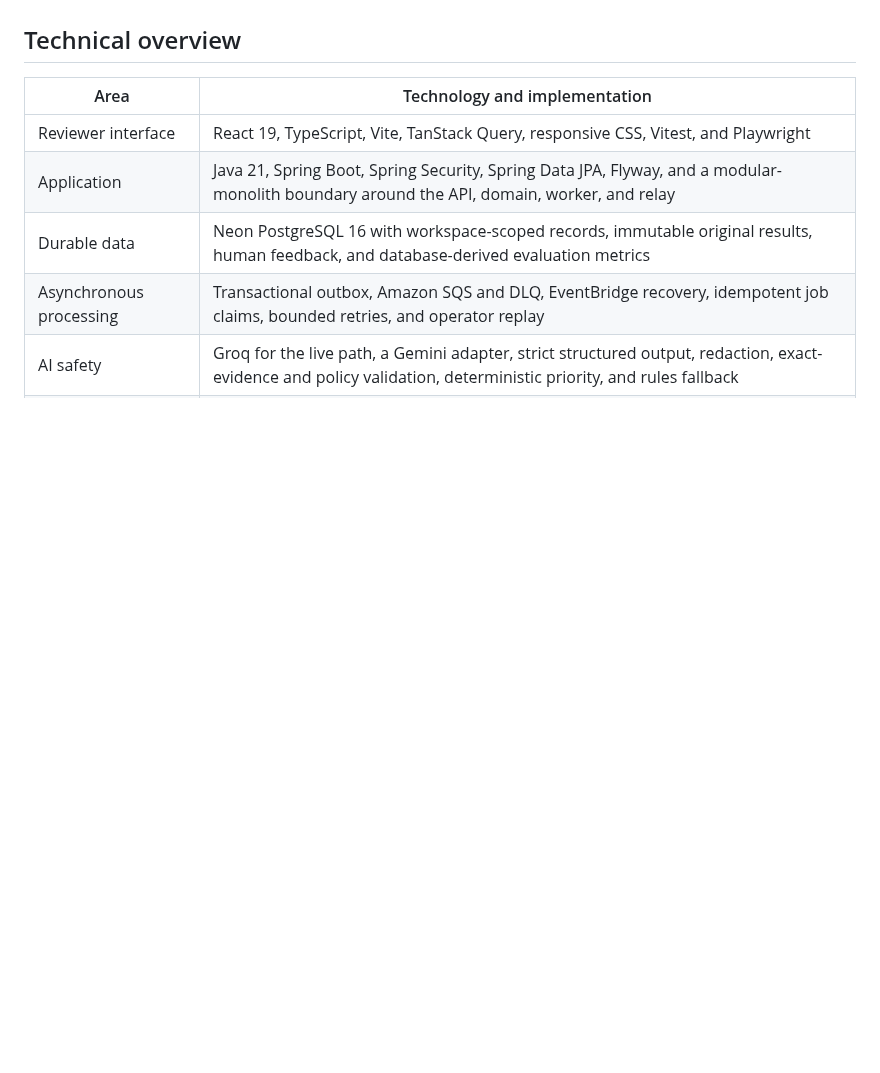
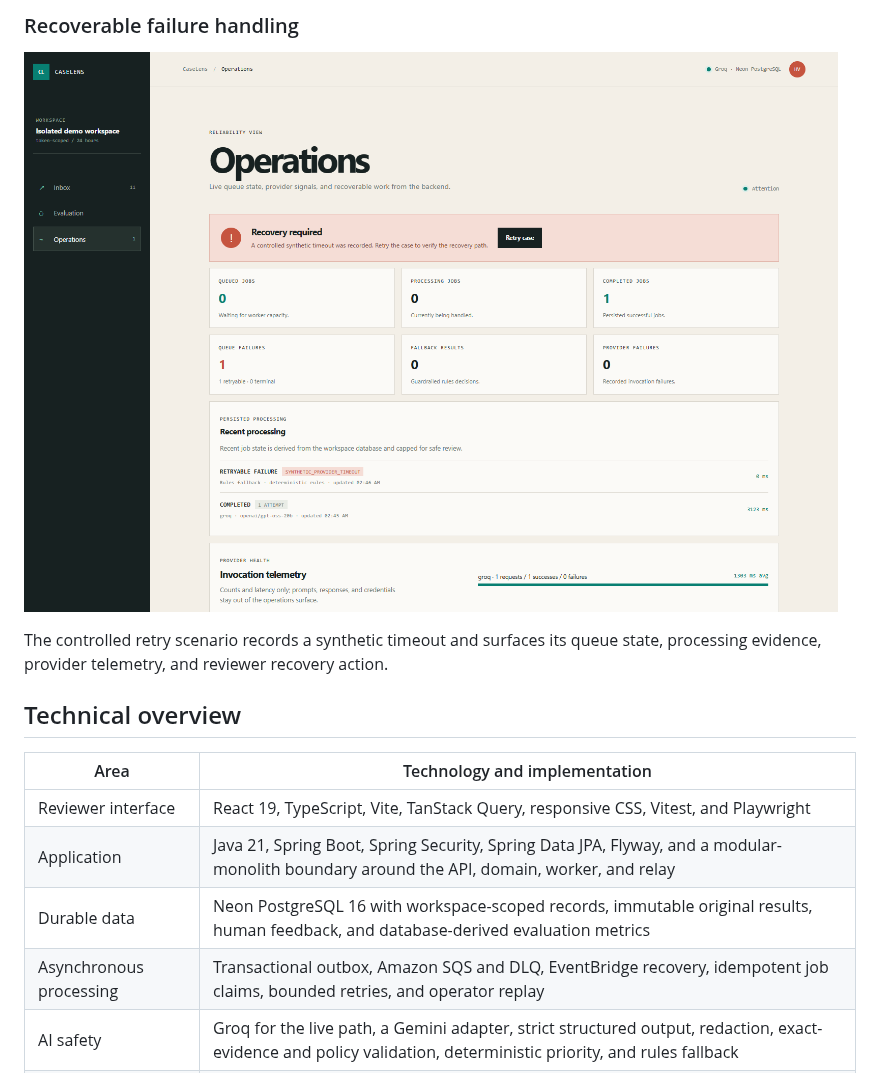
Before and after one commit to HarishDarko/caselens, a Markdown page: README.md, the part around one of its changes. Rendered like a GitHub page; pictures changed too: docs/images/product-tour/05-operations-recovery.png (added); blank space fills up the shorter version.

```diff
--- a/README.md
+++ b/README.md
@@ -40,3 +65,9 @@ deployment is verified.
+### Recoverable failure handling
+
+![CaseLens Operations view with a retryable synthetic provider timeout](docs/images/product-tour/05-operations-recovery.png)
+
+The controlled retry scenario records a synthetic timeout and surfaces its queue
+state, processing evidence, provider telemetry, and reviewer recovery action.
 
 ## Technical overview
 
```
Also changed, not shown: other parts of README.md (+28 -3 lines), docs/images/product-tour/01-inbox-overview.png (added), docs/images/product-tour/02-triage-explanation.png (added), docs/images/product-tour/03-processing-trace.png (added), docs/images/product-tour/04-evaluation.png (added).
